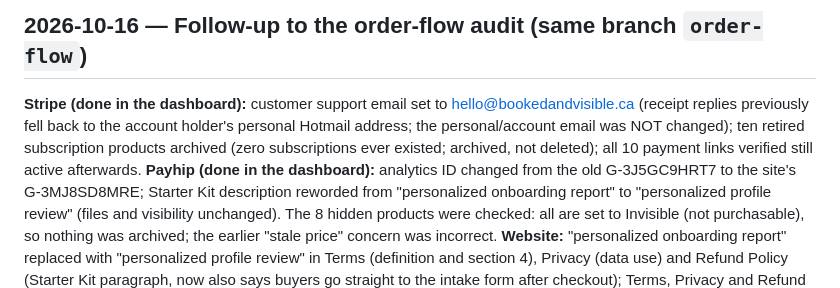
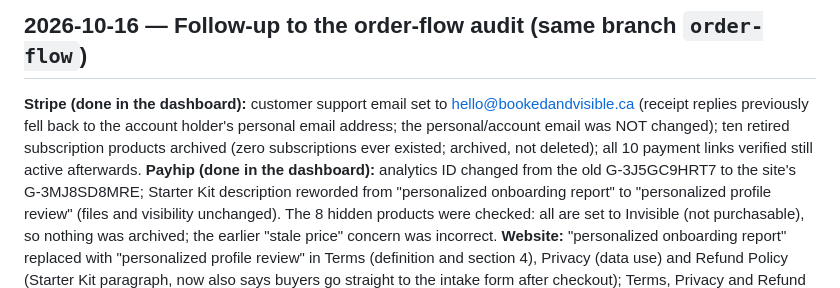
Before and after one commit to bookedandvisible493/bookedandvisible-website, a Markdown page: LOG.md, the part around the change. Rendered like a GitHub page.

Commit message:
LOG: drop the remaining provider name from the privacy fix entry
Co-Authored-By: Claude Sonnet 5.5 <noreply@anthropic.com>

```diff
--- a/LOG.md
+++ b/LOG.md
@@ -165,7 +165,7 @@ Pushed directly via the GitHub web editor, since direct git push is still blocke
 
 ## 2026-10-16 — Follow-up to the order-flow audit (same branch `order-flow`)
 
-**Stripe (done in the dashboard):** customer support email set to hello@bookedandvisible.ca (receipt replies previously fell back to the account holder's personal Hotmail address; the personal/account email was NOT changed); ten retired subscription products archived (zero subscriptions ever existed; archived, not deleted); all 10 payment links verified still active afterwards.
+**Stripe (done in the dashboard):** customer support email set to hello@bookedandvisible.ca (receipt replies previously fell back to the account holder's personal email address; the personal/account email was NOT changed); ten retired subscription products archived (zero subscriptions ever existed; archived, not deleted); all 10 payment links verified still active afterwards.
 **Payhip (done in the dashboard):** analytics ID changed from the old G-3J5GC9HRT7 to the site's G-3MJ8SD8MRE; Starter Kit description reworded from "personalized onboarding report" to "personalized profile review" (files and visibility unchanged). The 8 hidden products were checked: all are set to Invisible (not purchasable), so nothing was archived; the earlier "stale price" concern was incorrect.
 **Website:** "personalized onboarding report" replaced with "personalized profile review" in Terms (definition and section 4), Privacy (data use) and Refund Policy (Starter Kit paragraph, now also says buyers go straight to the intake form after checkout); Terms, Privacy and Refund Policy dated October 15, 2026. No legal substance changed; owner to have a professional review if desired.
 **Left as is / owner decisions:** Stripe refund emails stay off; customer portal link (Stay Visible self-cancel) not activated; Payhip drafts (Site Care, memberships) untouched.
```
